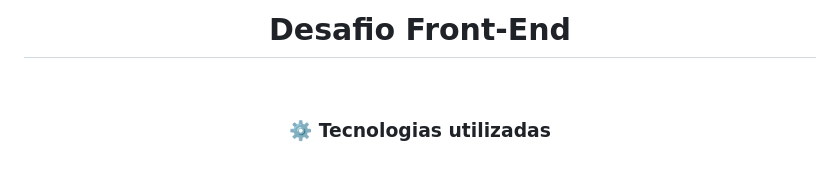
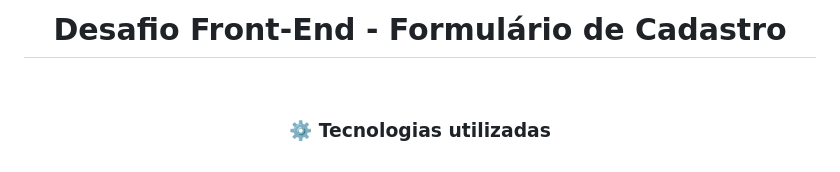
Before and after one commit to cherPrado/Desafio-cadastro-de-formulario, a Markdown page: README.md, the part around the change. Drawn GitHub-style.

```diff
--- a/README.md
+++ b/README.md
@@ -1,4 +1,4 @@
-<h1 align="center">Desafio Front-End</h1><br>
+<h1 align="center">Desafio Front-End - Formulário de Cadastro</h1><br>
 
 
 <h3 align="center">
```
